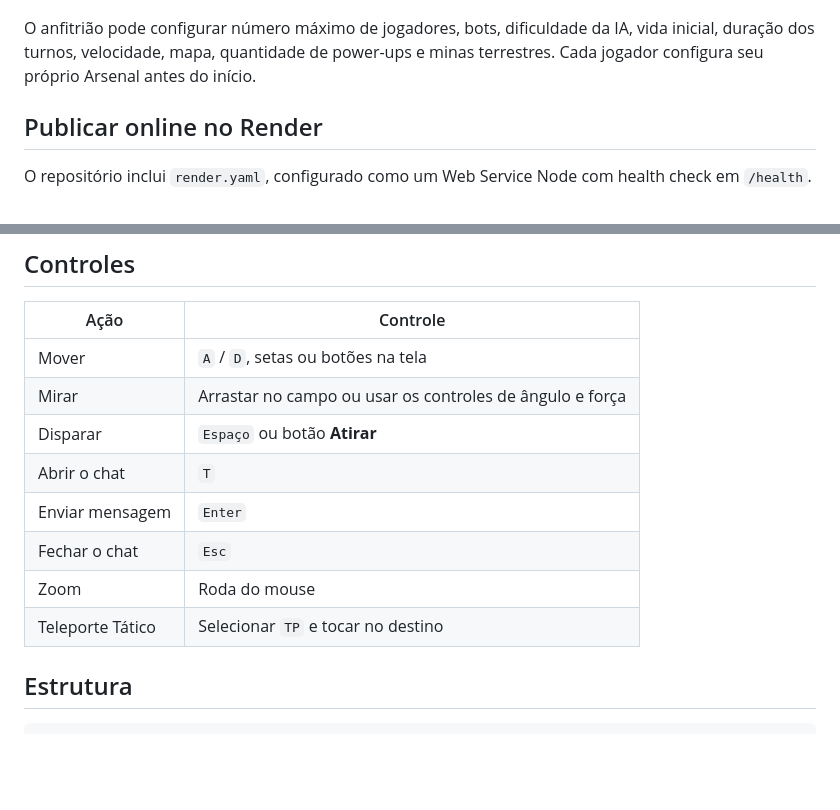
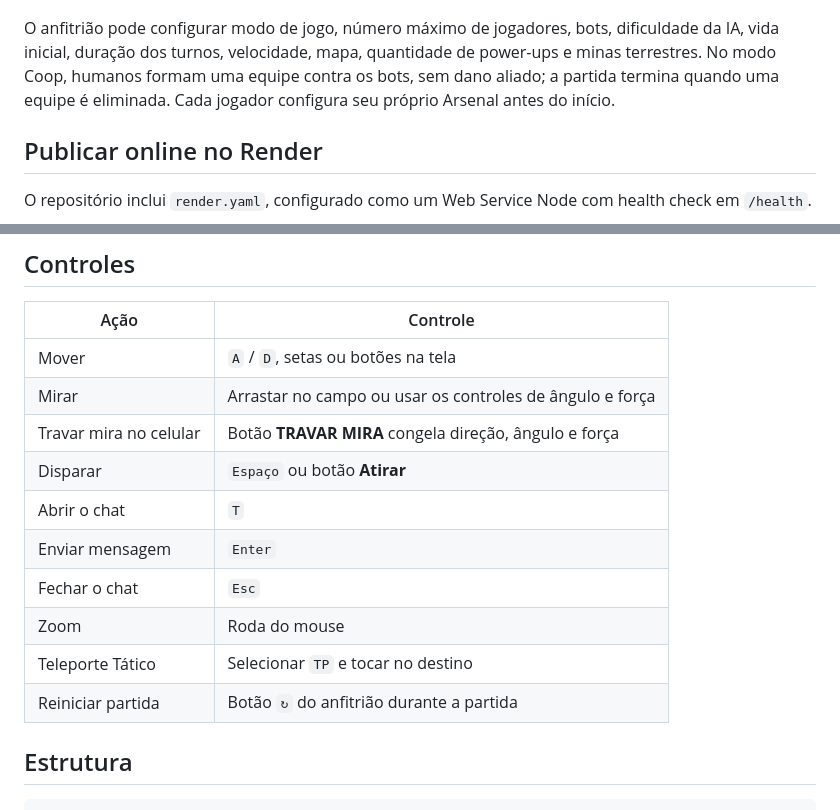
Before and after one commit to SeuCarlin/Pixel_Tanks, a Markdown page: README.md, 2 parts joined by grey strips. GitHub-like rendering; blank space fills up the shorter version.

```diff
--- a/README.md
+++ b/README.md
@@ -62,7 +65,7 @@ Quando uma partida se prolonga, a arena acelera o confronto com eventos especiai
 
 ![Saguão multiplayer](docs/screenshots/lobby.png)
 
-O anfitrião pode configurar número máximo de jogadores, bots, dificuldade da IA, vida inicial, duração dos turnos, velocidade, mapa, quantidade de power-ups e minas terrestres. Cada jogador configura seu próprio Arsenal antes do início.
+O anfitrião pode configurar modo de jogo, número máximo de jogadores, bots, dificuldade da IA, vida inicial, duração dos turnos, velocidade, mapa, quantidade de power-ups e minas terrestres. No modo Coop, humanos formam uma equipe contra os bots, sem dano aliado; a partida termina quando uma equipe é eliminada. Cada jogador configura seu próprio Arsenal antes do início.
 
 ## Publicar online no Render
 
@@ -109,12 +112,14 @@ npm run dev
 | --- | --- |
 | Mover | `A` / `D`, setas ou botões na tela |
 | Mirar | Arrastar no campo ou usar os controles de ângulo e força |
+| Travar mira no celular | Botão **TRAVAR MIRA** congela direção, ângulo e força |
 | Disparar | `Espaço` ou botão **Atirar** |
 | Abrir o chat | `T` |
 | Enviar mensagem | `Enter` |
 | Fechar o chat | `Esc` |
 | Zoom | Roda do mouse |
 | Teleporte Tático | Selecionar `TP` e tocar no destino |
+| Reiniciar partida | Botão `↻` do anfitrião durante a partida |
 
 ## Estrutura
 
```
Also changed, not shown: other parts of README.md (+6 -3 lines), docs/screenshots/battle-mobile.png (added), docs/screenshots/battle.png, 10 other files.
